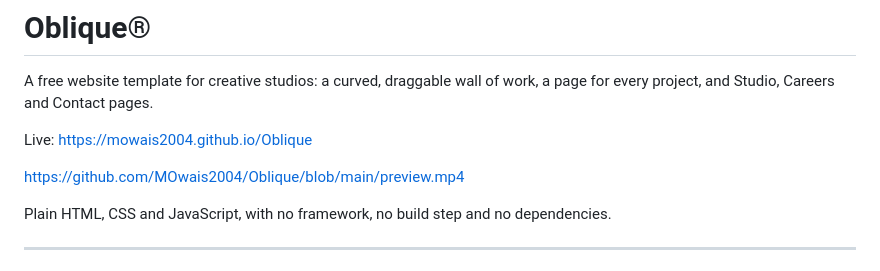
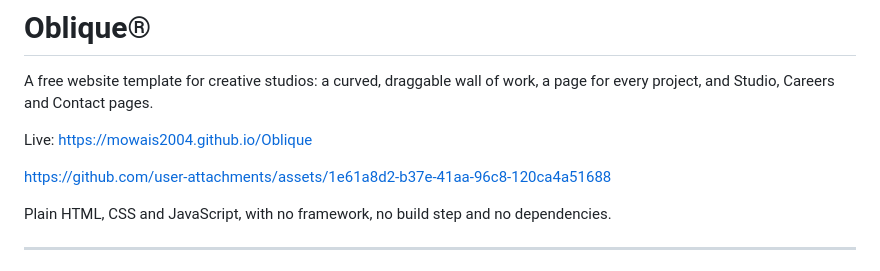
Before and after one commit to MOwais2004/Oblique, a Markdown page: README.md, the part around the change. GitHub-like rendering.

Commit message:
Update preview video link in README
Updated the link to the project preview video in the README.

```diff
--- a/README.md
+++ b/README.md
@@ -4,7 +4,9 @@ A free website template for creative studios: a curved, draggable wall of work,
 
 Live: https://mowais2004.github.io/Oblique
 
-https://github.com/MOwais2004/Oblique/blob/main/preview.mp4
+
+https://github.com/user-attachments/assets/1e61a8d2-b37e-41aa-96c8-120ca4a51688
+
 
 Plain HTML, CSS and JavaScript, with no framework, no build step and no dependencies.
 
```
